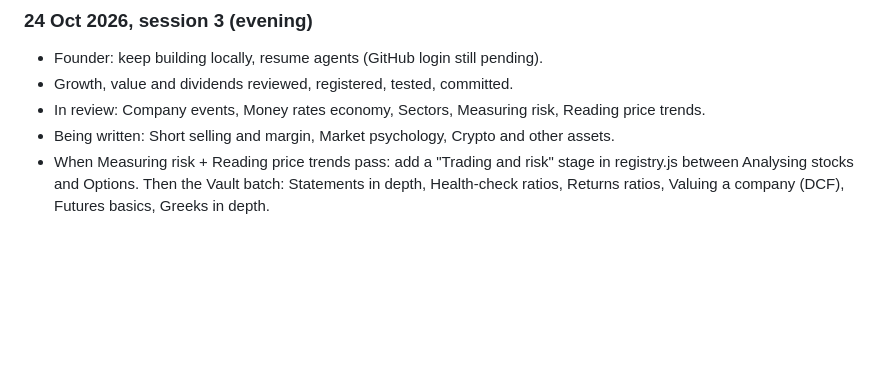
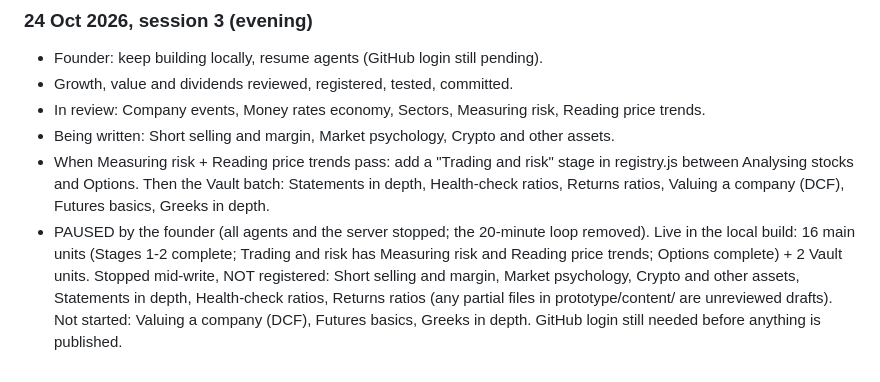
Before and after one commit to BullpenLLC/bullpen, a Markdown page: docs/WORKLOG.md, the part around the change. GitHub-like rendering; blank space fills up the shorter version.

Commit message:
Work log: paused by the founder
Co-Authored-By: Claude Opus 5.5 <noreply@anthropic.com>

```diff
--- a/docs/WORKLOG.md
+++ b/docs/WORKLOG.md
@@ -62,3 +62,10 @@ See the checklists in `docs/CURRICULUM.md` (content) and `docs/DEVELOPMENT_PLAN.
 - When Measuring risk + Reading price trends pass: add a "Trading and risk" stage in registry.js between
   Analysing stocks and Options. Then the Vault batch: Statements in depth, Health-check ratios,
   Returns ratios, Valuing a company (DCF), Futures basics, Greeks in depth.
+- PAUSED by the founder (all agents and the server stopped; the 20-minute loop removed).
+  Live in the local build: 16 main units (Stages 1-2 complete; Trading and risk has Measuring risk and
+  Reading price trends; Options complete) + 2 Vault units. Stopped mid-write, NOT registered:
+  Short selling and margin, Market psychology, Crypto and other assets, Statements in depth,
+  Health-check ratios, Returns ratios (any partial files in prototype/content/ are unreviewed drafts).
+  Not started: Valuing a company (DCF), Futures basics, Greeks in depth.
+  GitHub login still needed before anything is published.
```
